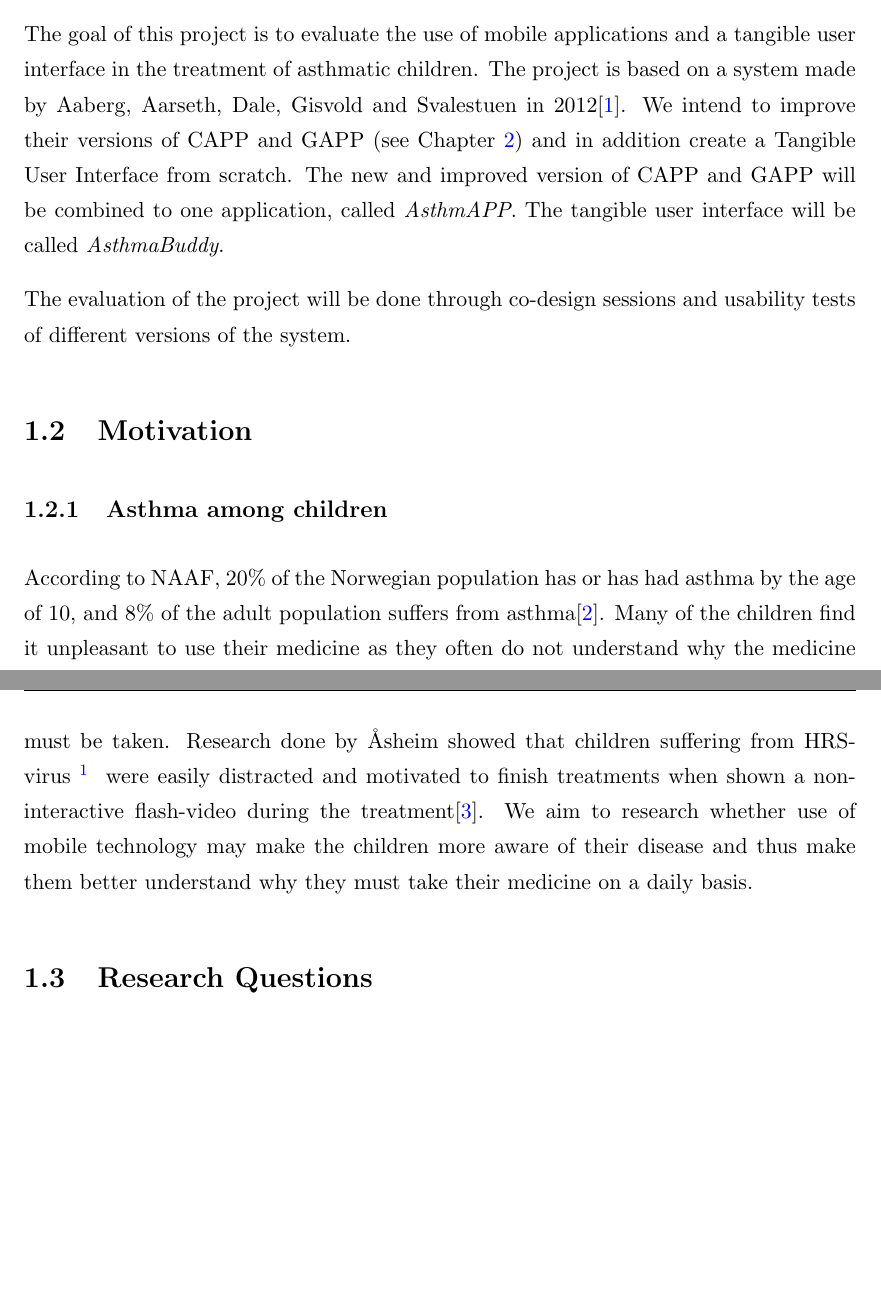
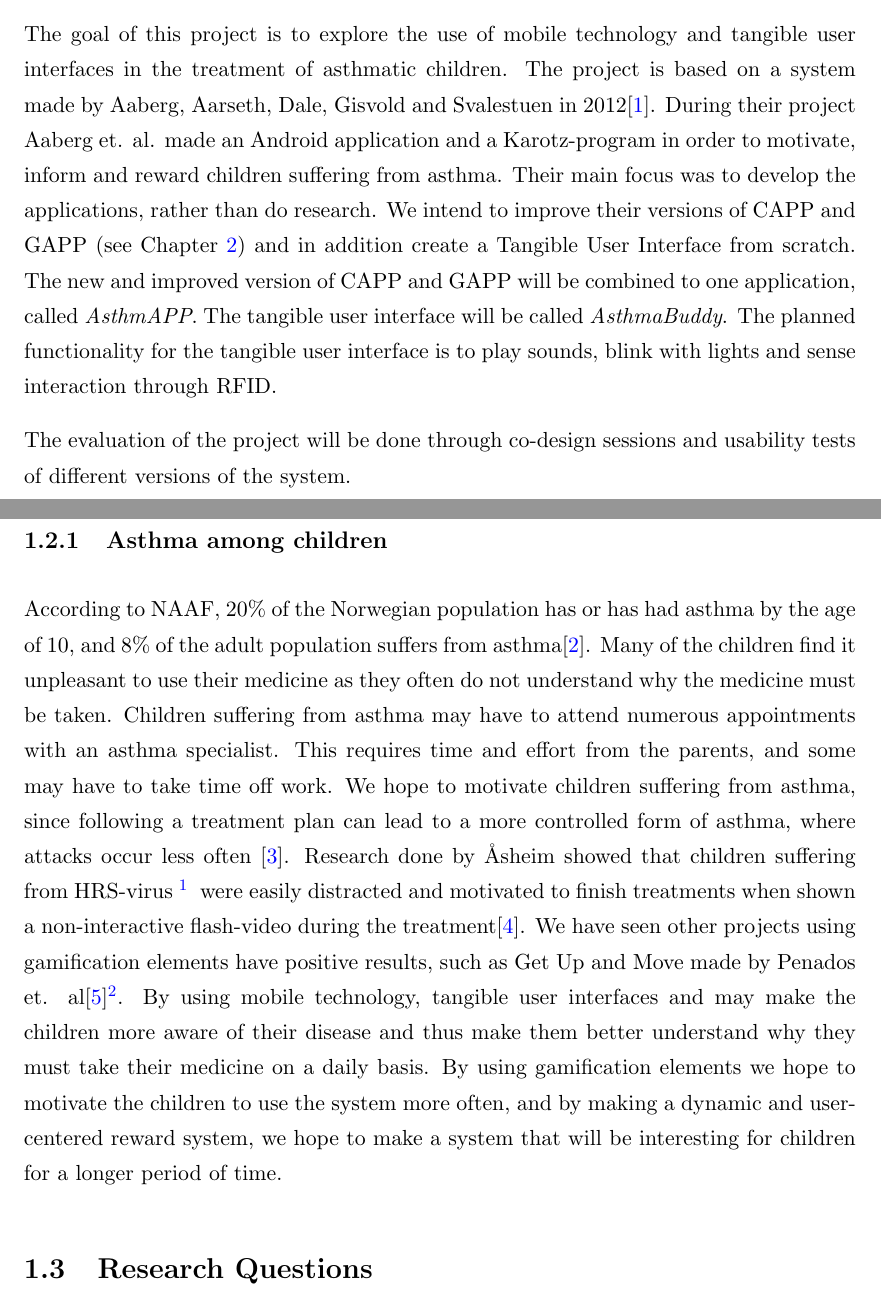
Before and after one commit to aleksg/Fordypningsprosjekt, a LaTeX thesis (Thesis/document.tex, which reads Thesis/Chapters/introduction/introduction.tex): two parts of pages 15 and 16 of 99, joined at a grey line, cut so that both start at the same text, the shorter picture padded with empty space. Compiled offline with pdfLaTeX.

Commit message:
updated introduction based on feedback

```diff
--- a/Thesis/Chapters/introduction/introduction.tex
+++ b/Thesis/Chapters/introduction/introduction.tex
@@ -7,7 +7,8 @@ This chapter will give an introduction to our thesis. It will state the purpose,
 \label{sec:purpose}
 
 %TODO: Should change this to something more appropriate
-The goal of this project is to evaluate the use of mobile applications and a tangible user interface in the treatment of asthmatic children. The project is based on a system made by Aaberg, Aarseth, Dale, Gisvold and Svalestuen in 2012\cite{CustomerDriven}. We intend to improve their versions of CAPP and GAPP (see Chapter \ref{chp:background}) and in addition create a Tangible User Interface from scratch. The new and improved version of CAPP and GAPP will be combined to one application, called \emph{AsthmAPP}. The tangible user interface will be called \emph{AsthmaBuddy}.
+The goal of this project is to explore the use of mobile technology and tangible user interfaces in the treatment of asthmatic children. The project is based on a system made by Aaberg, Aarseth, Dale, Gisvold and Svalestuen in 2012\cite{CustomerDriven}. During their project Aaberg et. al. made an Android application and a Karotz-program in order to motivate, inform and reward children suffering from asthma. Their main focus was to develop the applications, rather than do research.
+We intend to improve their versions of CAPP and GAPP (see Chapter \ref{chp:background}) and in addition create a Tangible User Interface from scratch. The new and improved version of CAPP and GAPP will be combined to one application, called \emph{AsthmAPP}. The tangible user interface will be called \emph{AsthmaBuddy}. The planned functionality for the tangible user interface is to play sounds, blink with lights and sense interaction through RFID.
 
 The evaluation of the project will be done through co-design sessions and usability tests of different versions of the system.
 
@@ -15,8 +16,13 @@ The evaluation of the project will be done through co-design sessions and usabil
 \section{Motivation}
 \label{sec:motivation}
 %TODO: Should change this to give more ``meat to the bone''
+%Better now?
 \subsection{Asthma among children}
-According to NAAF, 20\% of the Norwegian population has or has had asthma by the age of 10, and 8\% of the adult population suffers from asthma\cite{NAAF}. Many of the children find it unpleasant to use their medicine as they often do not understand why the medicine must be taken. Research done by \r{A}sheim showed that children suffering from HRS-virus\fnurl{Center for Disease Control : HSRV}{http://www.cdc.gov/rsv/} were easily distracted and motivated to finish treatments when shown a non-interactive flash-video during the treatment\cite{Asheim610877}. We aim to research whether use of mobile technology may make the children more aware of their disease and thus make them better understand why they must take their medicine on a daily basis.
+According to NAAF, 20\% of the Norwegian population has or has had asthma by the age of 10, and 8\% of the adult population suffers from asthma\cite{NAAF}. Many of the children find it unpleasant to use their medicine as they often do not understand why the medicine must be taken. Children suffering from asthma may have to attend numerous appointments with an asthma specialist. This requires time and effort from the parents, and some may have to take time off work.
+We hope to motivate children suffering from asthma, since following a treatment plan can lead to a more controlled form of asthma, where attacks occur less often \cite{ginasthma}.
+Research done by \r{A}sheim showed that children suffering from HRS-virus\fnurl{Center for Disease Control : HSRV}{http://www.cdc.gov/rsv/} were easily distracted and motivated to finish treatments when shown a non-interactive flash-video during the treatment\cite{Asheim610877}. We have seen other projects using gamification elements have positive results, such as Get Up and Move made by Penados et. al\cite{penadosget}\footnote{A short summary of the relevance of Penados' research is given in Section \ref{sec:gum}}.
+By using mobile technology, tangible user interfaces and may make the children more aware of their disease and thus make them better understand why they must take their medicine on a daily basis.
+By using gamification elements we hope to motivate the children to use the system more often, and by making a dynamic and user-centered reward system, we hope to make a system that will be interesting for children for a longer period of time.
 
 
 \section{Research Questions}
```
Also changed, not shown: Thesis/Bibliography.bib (+7 -0 lines), Thesis/Chapters/background/health-informatics.tex (+1 -0 lines).
